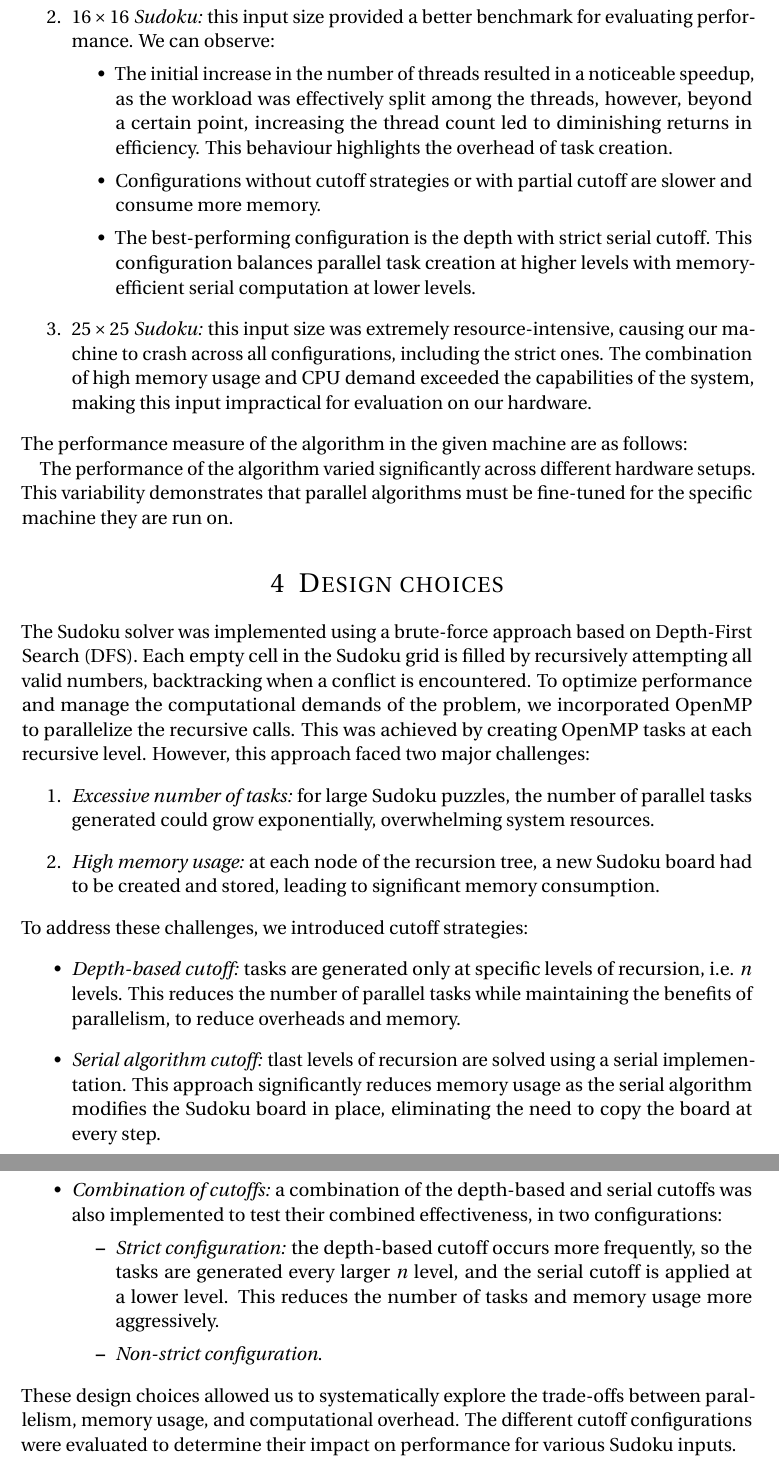
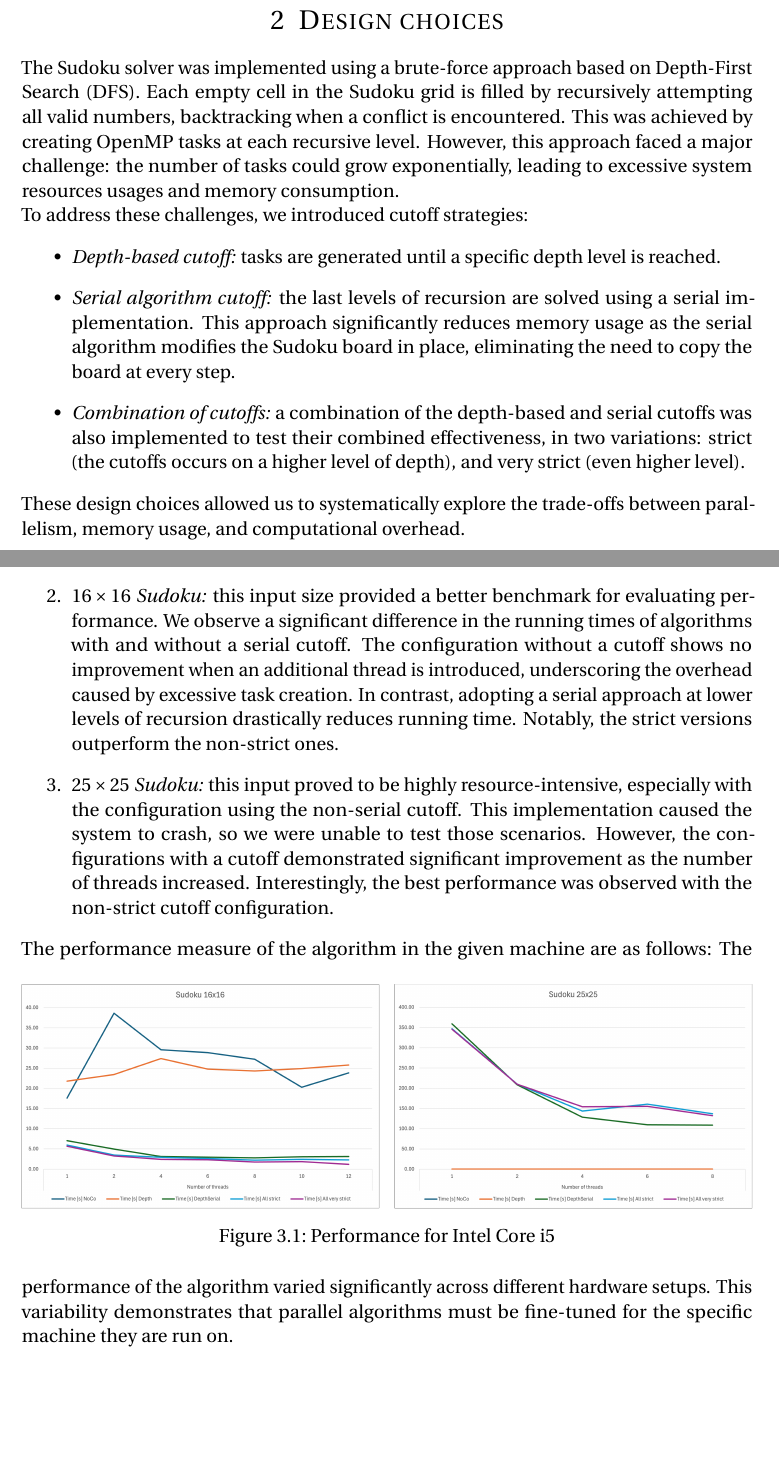
Before and after one commit to Chri060/aapp-2025-rossi-sharoubim-sulfaro, a LaTeX document (second_challenge/deliverables/Sudoku solver challenge.tex): two parts of pages 2 and 3 of 3 before the commit and two parts of pages 1 and 2 of 2 after it, joined at a grey line, cut so that both start at the same text, the shorter picture padded with empty space. Compiled offline with pdfLaTeX.

Commit message:
Second challenge - Final commit

```diff
--- a/second_challenge/deliverables/Sudoku solver challenge.tex
+++ b/second_challenge/deliverables/Sudoku solver challenge.tex
@@ -6,6 +6,8 @@
 \usepackage{amsmath,amsfonts,amsthm}
 \usepackage[pdftex]{graphicx}
 \usepackage{sectsty}
+\usepackage{caption}
+\usepackage{subcaption}
 \usepackage{geometry}
 \allsectionsfont{\centering \normalfont\scshape}
 \usepackage{fancyhdr}
@@ -48 +51,8 @@
 
+    \section{Design choices}
+    The Sudoku solver was implemented using a brute-force approach based on Depth-First Search (DFS).
+    Each empty cell in the Sudoku grid is filled by recursively attempting all valid numbers, backtracking when a conflict is encountered.
+    This was achieved by creating OpenMP tasks at each recursive level.
+    However, this approach faced a major challenge: the number of tasks could grow exponentially, leading to excessive system resources usages and memory consumption.
+
+    \noindent To address these challenges, we introduced cutoff strategies:
@@ -51 +59,5 @@
     \begin{itemize}
+        \item \textit{Depth-based cutoff:} tasks are generated until a specific depth level is reached.
+        \item \textit{Serial algorithm cutoff:} the last levels of recursion are solved using a serial implementation.
+            This approach significantly reduces memory usage as the serial algorithm modifies the Sudoku board in place, eliminating the need to copy the board at every step.
+        \item \textit{Combination of cutoffs:} a combination of the depth-based and serial cutoffs was also implemented to test their combined effectiveness, in two variations: strict (the cutoffs occurs on a higher level of depth), and very strict (even higher level).
@@ -55,5 +64,5 @@
     \end{itemize}
-    Since we worked on a Windows system, we employed the \texttt{mingw32} toolchain for compilation and used the bash CLI to manage the build and execution of the application.
+    These design choices allowed us to systematically explore the trade-offs between parallelism, memory usage, and computational overhead.
 
     \section{Performance measurment}
     The performance of our Sudoku solver was evaluated on inputs of varying sizes: $9\times 9$, $16\times 16$, and $25\times 25$ grids.
@@ -72,50 +81,30 @@
     \begin{enumerate}
         \item \textit{$9\times 9$ Sudoku:} this size was trivial for all configurations, with execution times consistently close to zero.
             Due to its simplicity, it did not allow us to meaningfully observe the effects of parallelization or cutoff strategies.
-        \item \textit{$16\times 16$ Sudoku:} this input size provided a better benchmark for evaluating performance. We can observe:
-            \begin{itemize}
-                \item The initial increase in the number of threads resulted in a noticeable speedup, as the workload was effectively split among the threads, however, beyond a certain point, increasing the thread count led to diminishing returns in efficiency.
-                    This behaviour highlights the overhead of task creation.
-                \item Configurations without cutoff strategies or with partial cutoff are slower and consume more memory.
-                \item The best-performing configuration is the depth with strict serial cutoff.
-                    This configuration balances parallel task creation at higher levels with memory-efficient serial computation at lower levels.
-            \end{itemize}
-        \item \textit{$25\times 25$ Sudoku:} this input size was extremely resource-intensive, causing our machine to crash across all configurations, including the strict ones.
-            The combination of high memory usage and CPU demand exceeded the capabilities of the system, making this input impractical for evaluation on our hardware.
+        \item \textit{$16\times 16$ Sudoku:} this input size provided a better benchmark for evaluating performance.
+            We observe a significant difference in the running times of algorithms with and without a serial cutoff.
+            The configuration without a cutoff shows no improvement when an additional thread is introduced, underscoring the overhead caused by excessive task creation.
+            In contrast, adopting a serial approach at lower levels of recursion drastically reduces running time.
+            Notably, the strict versions outperform the non-strict ones.
+        \item \textit{$25\times 25$ Sudoku:} this input proved to be highly resource-intensive, especially with the configuration using the non-serial cutoff.
+            This implementation caused the system to crash, so we were unable to test those scenarios.
+            However, the configurations with a cutoff demonstrated significant improvement as the number of threads increased.
+            Interestingly, the best performance was observed with the non-strict cutoff configuration.
     \end{enumerate}
     The performance measure of the algorithm in the given machine are as follows:
     \begin{figure}[!ht]
         \centering
-        \includegraphics[width=1\linewidth]{image.png}
-        \caption{Performance on a Intel Core i9-10850K}
+        \begin{subfigure}[b]{0.49\textwidth}
+            \centering
+            \includegraphics[width=\textwidth]{image16.png}
+        \end{subfigure}
+        \hfill
+        \begin{subfigure}[b]{0.49\textwidth}
+            \centering
+            \includegraphics[width=\textwidth]{image25.png}
+        \end{subfigure}
+        \caption{Performance for Intel Core i5}
     \end{figure}
-
     The performance of the algorithm varied significantly across different hardware setups.
     This variability demonstrates that parallel algorithms must be fine-tuned for the specific machine they are run on.
-
-    \section{Design choices}
-    The Sudoku solver was implemented using a brute-force approach based on Depth-First Search (DFS).
-    Each empty cell in the Sudoku grid is filled by recursively attempting all valid numbers, backtracking when a conflict is encountered.
-    To optimize performance and manage the computational demands of the problem, we incorporated OpenMP to parallelize the recursive calls.
-    This was achieved by creating OpenMP tasks at each recursive level.
-    However, this approach faced two major challenges:
-    \begin{enumerate}
-        \item \textit{Excessive number of tasks:} for large Sudoku puzzles, the number of parallel tasks generated could grow exponentially, overwhelming system resources.
-        \item \textit{High memory usage:} at each node of the recursion tree, a new Sudoku board had to be created and stored, leading to significant memory consumption.
-    \end{enumerate}
-    \noindent To address these challenges, we introduced cutoff strategies:
-    \begin{itemize}
-        \item \textit{Depth-based cutoff:} tasks are generated only at specific levels of recursion, i.e. $n$ levels.
-            This reduces the number of parallel tasks while maintaining the benefits of parallelism, to reduce overheads and memory.
-        \item \textit{Serial algorithm cutoff:} tlast levels of recursion are solved using a serial implementation.
-            This approach significantly reduces memory usage as the serial algorithm modifies the Sudoku board in place, eliminating the need to copy the board at every step.
-        \item \textit{Combination of cutoffs:} a combination of the depth-based and serial cutoffs was also implemented to test their combined effectiveness, in two configurations:
-            \begin{itemize}
-                \item \textit{Strict configuration:} the depth-based cutoff occurs more frequently, so the tasks are generated every larger $n$ level, and the serial cutoff is applied at a lower level.
-                    This reduces the number of tasks and memory usage more aggressively.
-                    \item \textit{Non-strict configuration}.
-            \end{itemize}
-    \end{itemize}
-    These design choices allowed us to systematically explore the trade-offs between parallelism, memory usage, and computational overhead.
-    The different cutoff configurations were evaluated to determine their impact on performance for various Sudoku inputs.
 \end{document}
```
Also changed, not shown: second_challenge/deliverables/Sudoku solver challenge.pdf, second_challenge/deliverables/image16.png (added), second_challenge/deliverables/image25.png (added), second_challenge/deliverables/Sudoku solver challenge.tex (18 more changed lines), 1 other file.
